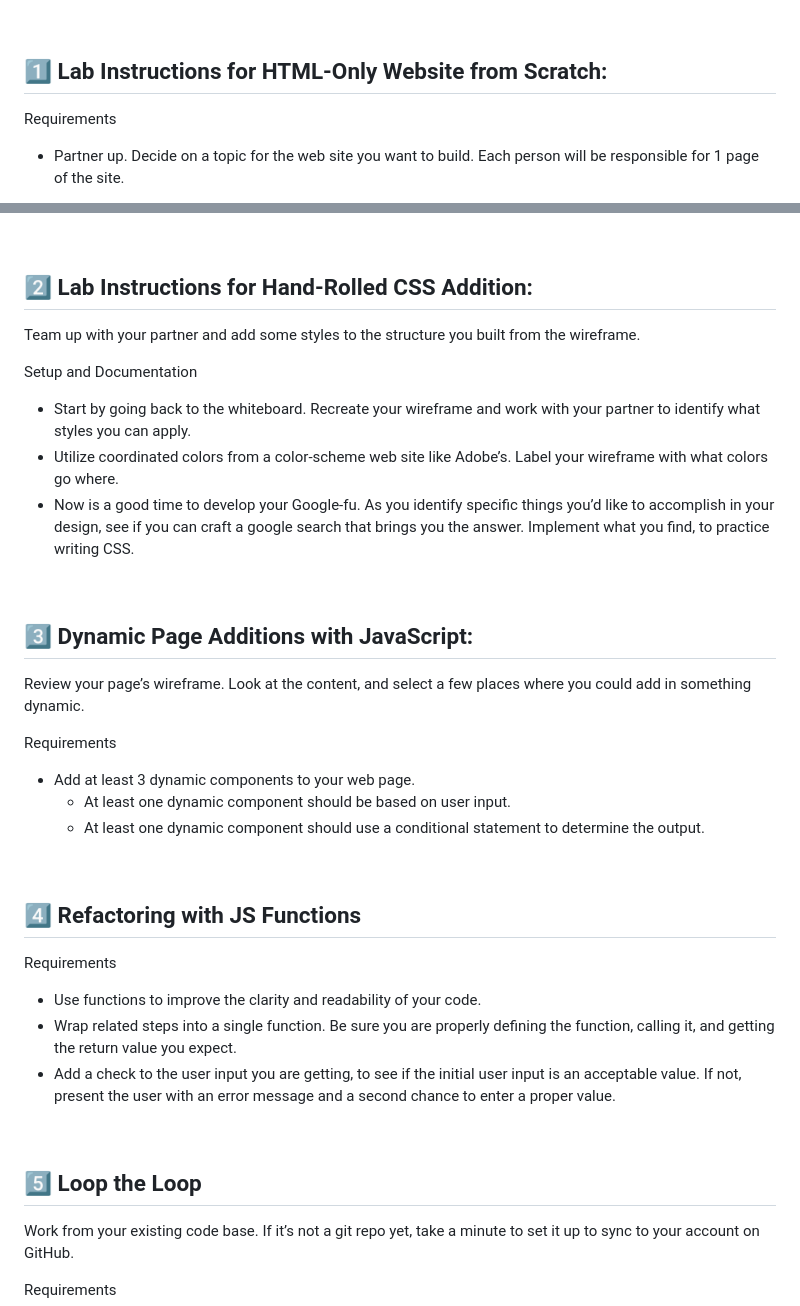
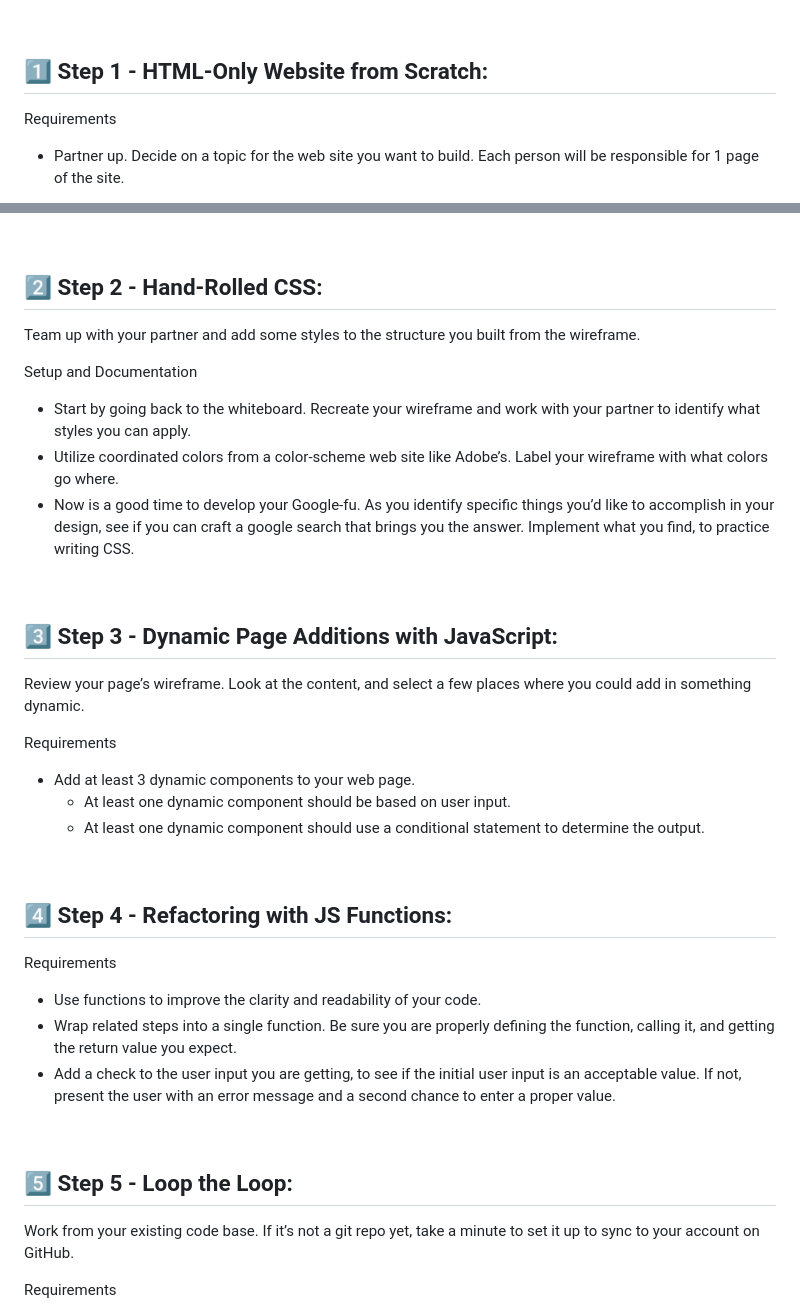
Before and after one commit to MyraReeves/Tuxedo, a Markdown page: README.md, 2 parts joined by grey strips. Drawn GitHub-style.

Commit message:
Edited the appearance of lab headings

```diff
--- a/README.md
+++ b/README.md
@@ -4,7 +4,7 @@ This is a demo website created as a five-part group project for CodeFellows Begi
 
 <br>
 
-## 1️⃣ Lab Instructions for HTML-Only Website from Scratch:
+## 1️⃣ Step 1 - HTML-Only Website from Scratch:
 
 Requirements
 * Partner up. Decide on a topic for the web site you want to build. Each person will be responsible for 1 page of the site.
@@ -29,7 +29,7 @@ Requirements
 
 <br>
 
-## 2️⃣ Lab Instructions for Hand-Rolled CSS Addition:
+## 2️⃣ Step 2 - Hand-Rolled CSS:
 
 Team up with your partner and add some styles to the structure you built from the wireframe.
 
@@ -40,7 +40,7 @@ Setup and Documentation
 
 <br>
 
-## 3️⃣ Dynamic Page Additions with JavaScript:
+## 3️⃣ Step 3 - Dynamic Page Additions with JavaScript:
 
 Review your page’s wireframe. Look at the content, and select a few places where you could add in something dynamic.
 
@@ -51,7 +51,7 @@ Requirements
 
 <br>
 
-## 4️⃣ Refactoring with JS Functions
+## 4️⃣ Step 4 - Refactoring with JS Functions:
 
 Requirements
 * Use functions to improve the clarity and readability of your code.
@@ -60,7 +60,7 @@ Requirements
 
 <br>
 
-## 5️⃣ Loop the Loop
+## 5️⃣ Step 5 - Loop the Loop:
 
 Work from your existing code base. If it’s not a git repo yet, take a minute to set it up to sync to your account on GitHub.
 
```
